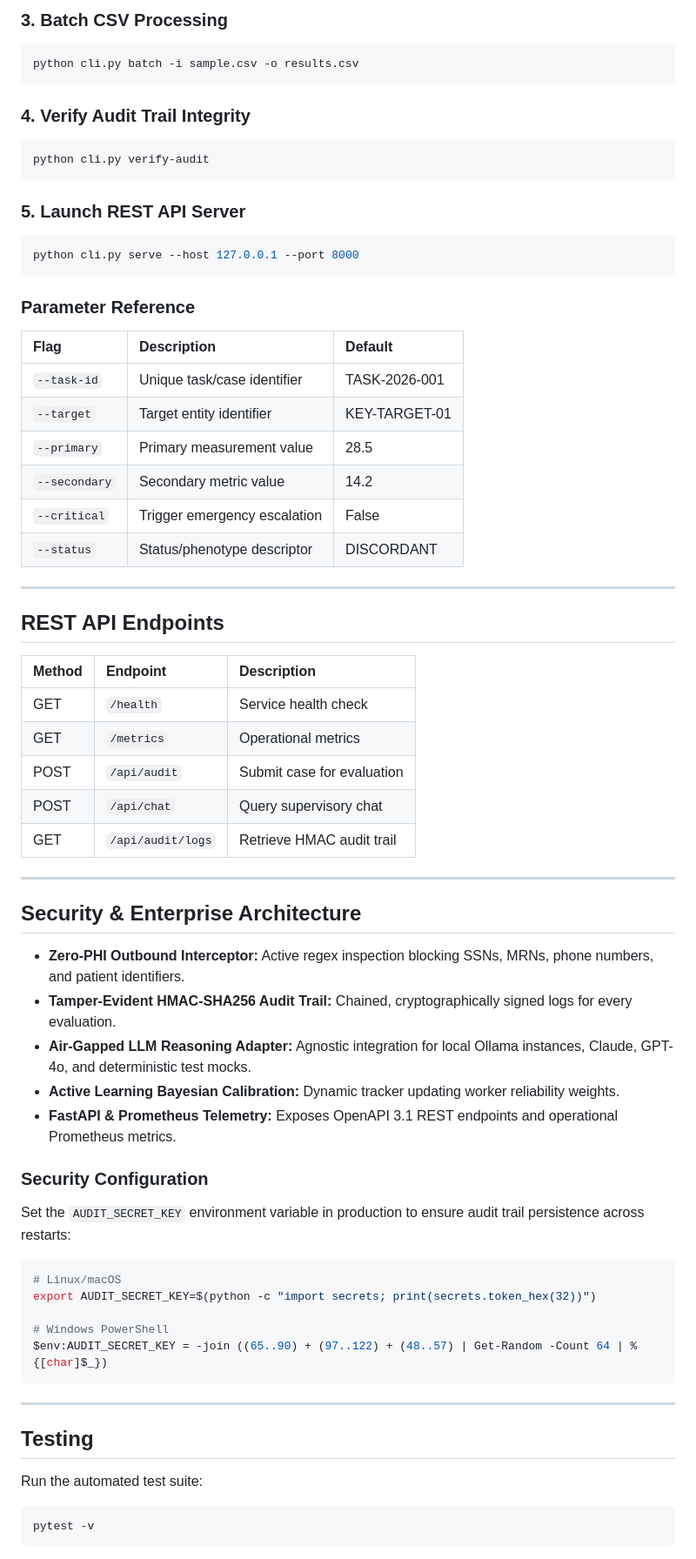
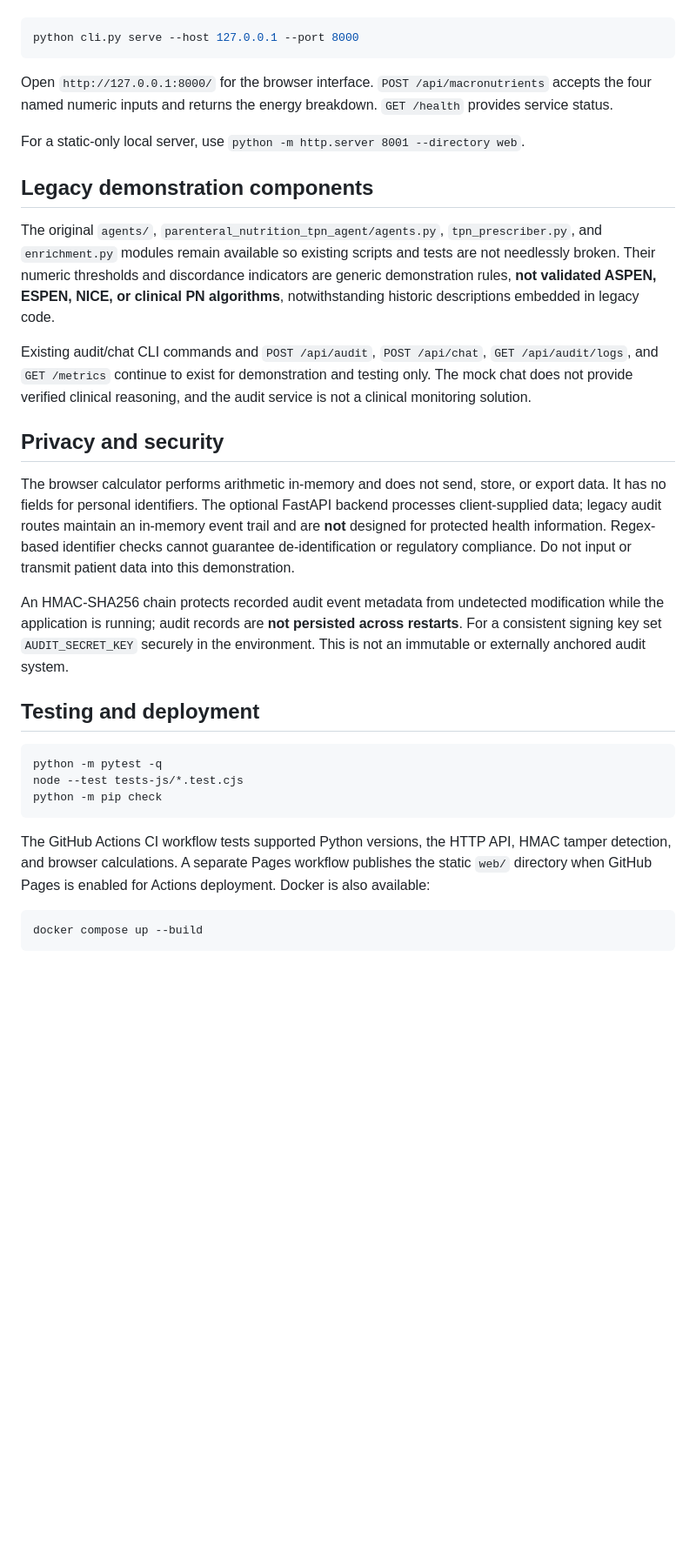
Before and after one commit to abusuraihsakhri/parenteral-nutrition-tpn-agent, a Markdown page: README.md, the part around one of its changes. Shown at 87% size. Drawn GitHub-style; blank space fills up the shorter version.

````diff
--- a/README.md
+++ b/README.md
@@ -78,70 +52,35 @@ python cli.py chat "What is the system status?"
 
-### 3. Batch CSV Processing
-```bash
-python cli.py batch -i sample.csv -o results.csv
-```
-
-### 4. Verify Audit Trail Integrity
-```bash
-python cli.py verify-audit
-```
-
-### 5. Launch REST API Server
 ```bash
 python cli.py serve --host 127.0.0.1 --port 8000
 ```
 
-### Parameter Reference
-| Flag | Description | Default |
-|:-----|:------------|:--------|
-| `--task-id` | Unique task/case identifier | TASK-2026-001 |
-| `--target` | Target entity identifier | KEY-TARGET-01 |
-| `--primary` | Primary measurement value | 28.5 |
-| `--secondary` | Secondary metric value | 14.2 |
-| `--critical` | Trigger emergency escalation | False |
-| `--status` | Status/phenotype descriptor | DISCORDANT |
+Open `http://127.0.0.1:8000/` for the browser interface. `POST /api/macronutrients` accepts the four named numeric inputs and returns the energy breakdown. `GET /health` provides service status.
 
----
+For a static-only local server, use `python -m http.server 8001 --directory web`.
 
-## REST API Endpoints
+## Legacy demonstration components
 
-| Method | Endpoint | Description |
-|:-------|:---------|:------------|
-| GET | `/health` | Service health check |
-| GET | `/metrics` | Operational metrics |
-| POST | `/api/audit` | Submit case for evaluation |
-| POST | `/api/chat` | Query supervisory chat |
-| GET | `/api/audit/logs` | Retrieve HMAC audit trail |
+The original `agents/`, `parenteral_nutrition_tpn_agent/agents.py`, `tpn_prescriber.py`, and `enrichment.py` modules remain available so existing scripts and tests are not needlessly broken. Their numeric thresholds and discordance indicators are generic demonstration rules, **not validated ASPEN, ESPEN, NICE, or clinical PN algorithms**, notwithstanding historic descriptions embedded in legacy code.
 
----
+Existing audit/chat CLI commands and `POST /api/audit`, `POST /api/chat`, `GET /api/audit/logs`, and `GET /metrics` continue to exist for demonstration and testing only. The mock chat does not provide verified clinical reasoning, and the audit service is not a clinical monitoring solution.
 
-## Security & Enterprise Architecture
+## Privacy and security
 
-* **Zero-PHI Outbound Interceptor:** Active regex inspection blocking SSNs, MRNs, phone numbers, and patient identifiers.
-* **Tamper-Evident HMAC-SHA256 Audit Trail:** Chained, cryptographically signed logs for every evaluation.
-* **Air-Gapped LLM Reasoning Adapter:** Agnostic integration for local Ollama instances, Claude, GPT-4o, and deterministic test mocks.
-* **Active Learning Bayesian Calibration:** Dynamic tracker updating worker reliability weights.
-* **FastAPI & Prometheus Telemetry:** Exposes OpenAPI 3.1 REST endpoints and operational Prometheus metrics.
+The browser calculator performs arithmetic in-memory and does not send, store, or export data. It has no fields for personal identifiers. The optional FastAPI backend processes client-supplied data; legacy audit routes maintain an in-memory event trail and are **not** designed for protected health information. Regex-based identifier checks cannot guarantee de-identification or regulatory compliance. Do not input or transmit patient data into this demonstration.
 
-### Security Configuration
+An HMAC-SHA256 chain protects recorded audit event metadata from undetected modification while the application is running; audit records are **not persisted across restarts**. For a consistent signing key set `AUDIT_SECRET_KEY` securely in the environment. This is not an immutable or externally anchored audit system.
 
-Set the `AUDIT_SECRET_KEY` environment variable in production to ensure audit trail persistence across restarts:
+## Testing and deployment
 
 ```bash
-# Linux/macOS
-export AUDIT_SECRET_KEY=$(python -c "import secrets; print(secrets.token_hex(32))")
-
-# Windows PowerShell
-$env:AUDIT_SECRET_KEY = -join ((65..90) + (97..122) + (48..57) | Get-Random -Count 64 | % {[char]$_})
+python -m pytest -q
+node --test tests-js/*.test.cjs
+python -m pip check
 ```
 
----
-
-## Testing
-
-Run the automated test suite:
+The GitHub Actions CI workflow tests supported Python versions, the HTTP API, HMAC tamper detection, and browser calculations. A separate Pages workflow publishes the static `web/` directory when GitHub Pages is enabled for Actions deployment. Docker is also available:
 
 ```bash
-pytest -v
+docker compose up --build
 ```
 
````
Also changed, not shown: other parts of README.md (+32 -77 lines).
